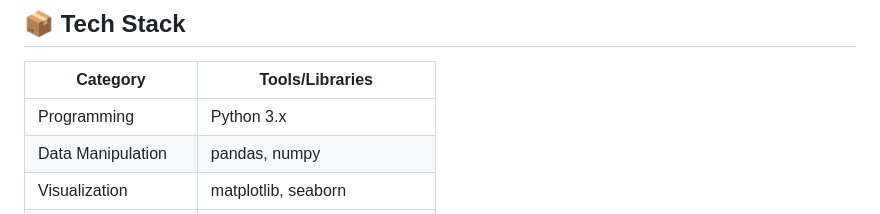
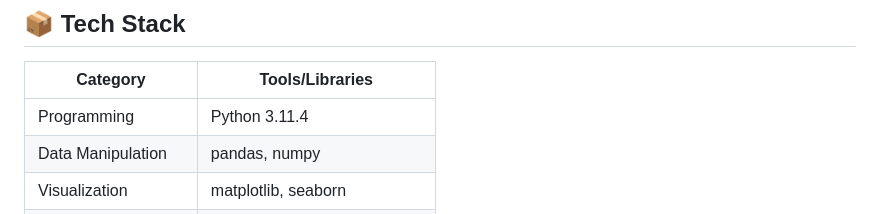
Before and after one commit to Tipto-Ghosh/student-performance-prediction, a Markdown page: README.md, the part around the change. Drawn GitHub-style.

```diff
--- a/README.md
+++ b/README.md
@@ -14,7 +14,7 @@ The goal is to build a regression model that accurately predicts student final p
 
 | Category            | Tools/Libraries                 |
 | ------------------- | ------------------------------- |
-| Programming         | Python 3.x                      |
+| Programming         | Python 3.11.4                   |
 | Data Manipulation   | pandas, numpy                   |
 | Visualization       | matplotlib, seaborn             |
 | Model Development   | scikit-learn, xgboost, catboost |
```
